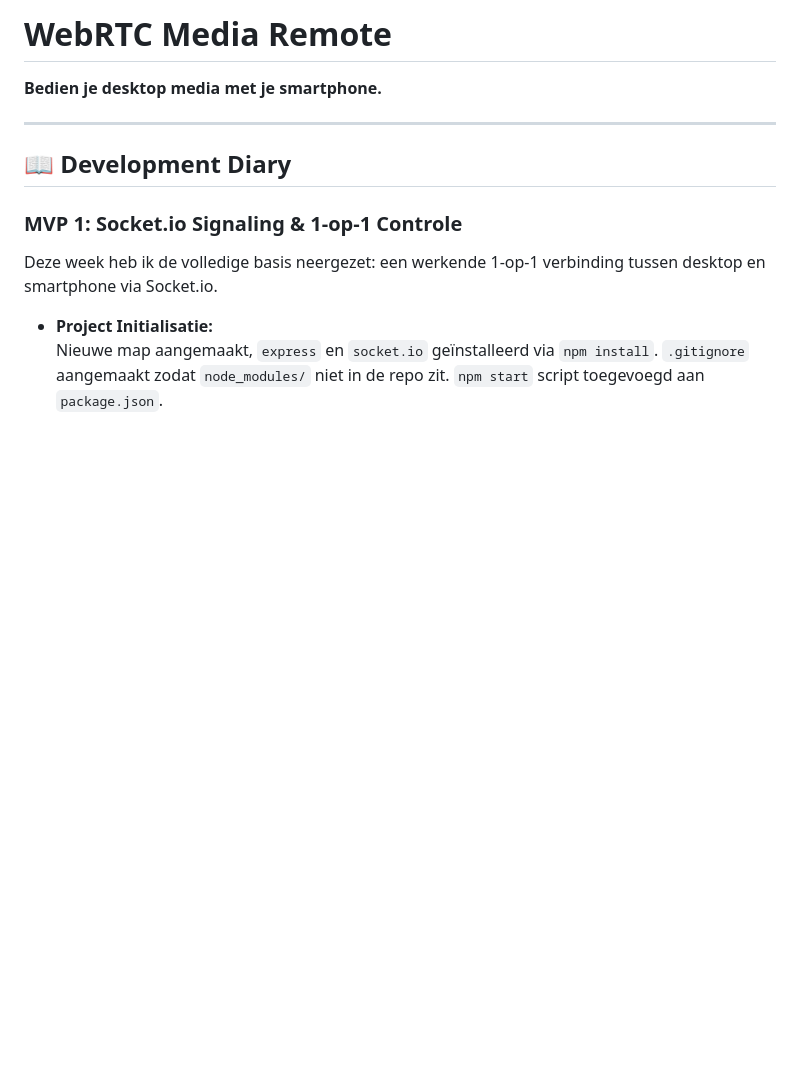
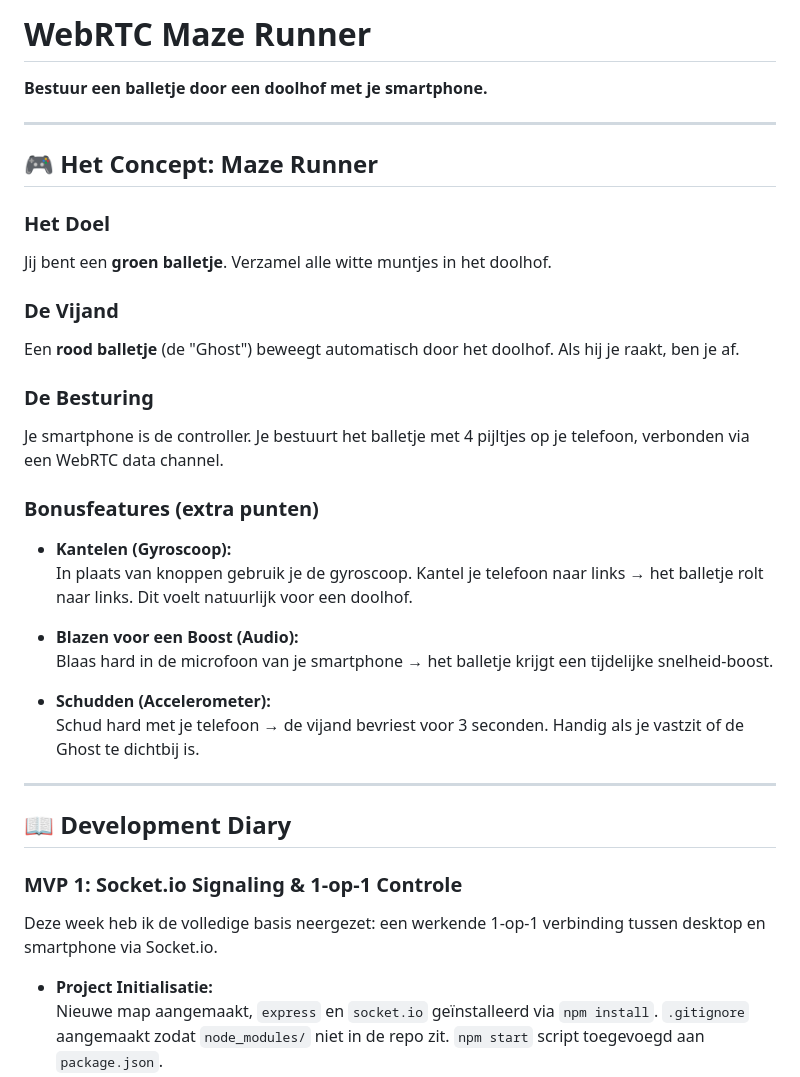
Before and after one commit to IanBakeland/WebRTC-Maze-Runner, a Markdown page: README.md, the part around the change. GitHub-like rendering; blank space fills up the shorter version.

Commit message:
update README.md to reflect game concept and mechanics for Maze Runner

```diff
--- a/README.md
+++ b/README.md
@@ -1,5 +1,29 @@
-# WebRTC Media Remote
-**Bedien je desktop media met je smartphone.**
+# WebRTC Maze Runner
+**Bestuur een balletje door een doolhof met je smartphone.**
+
+---
+
+## 🎮 Het Concept: Maze Runner
+
+### Het Doel
+Jij bent een **groen balletje**. Verzamel alle witte muntjes in het doolhof.
+
+### De Vijand
+Een **rood balletje** (de "Ghost") beweegt automatisch door het doolhof. Als hij je raakt, ben je af.
+
+### De Besturing
+Je smartphone is de controller. Je bestuurt het balletje met 4 pijltjes op je telefoon, verbonden via een WebRTC data channel.
+
+### Bonusfeatures (extra punten)
+
+- **Kantelen (Gyroscoop):**
+  In plaats van knoppen gebruik je de gyroscoop. Kantel je telefoon naar links → het balletje rolt naar links. Dit voelt natuurlijk voor een doolhof.
+
+- **Blazen voor een Boost (Audio):**
+  Blaas hard in de microfoon van je smartphone → het balletje krijgt een tijdelijke snelheid-boost.
+
+- **Schudden (Accelerometer):**
+  Schud hard met je telefoon → de vijand bevriest voor 3 seconden. Handig als je vastzit of de Ghost te dichtbij is.
 
 ---
 
```
